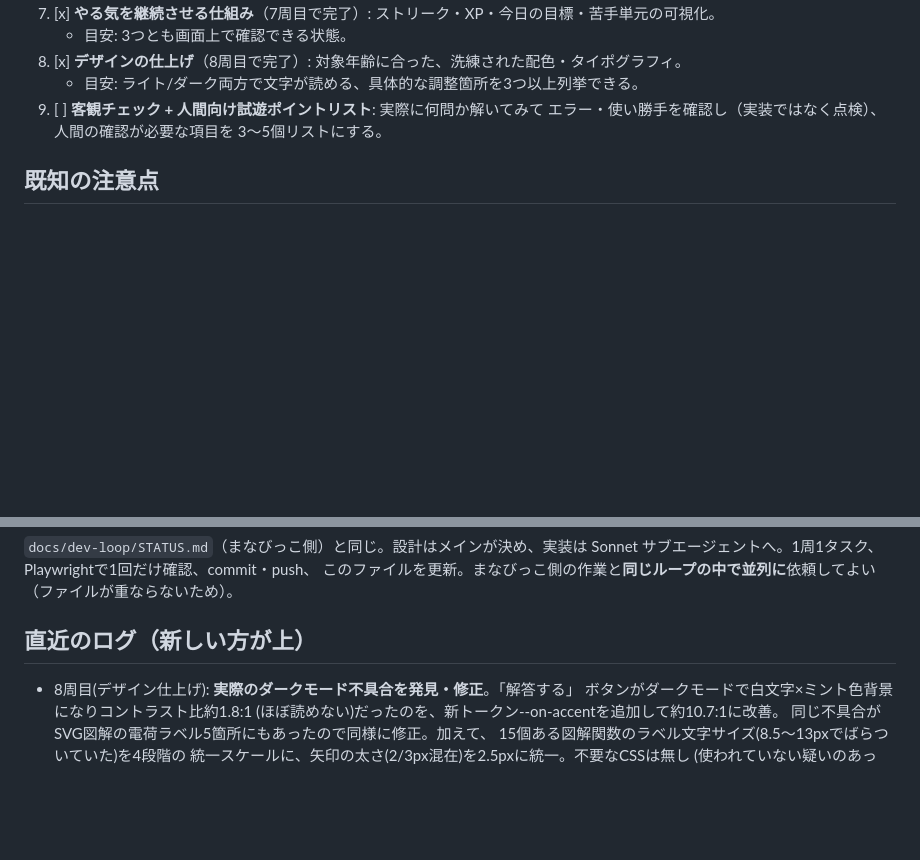
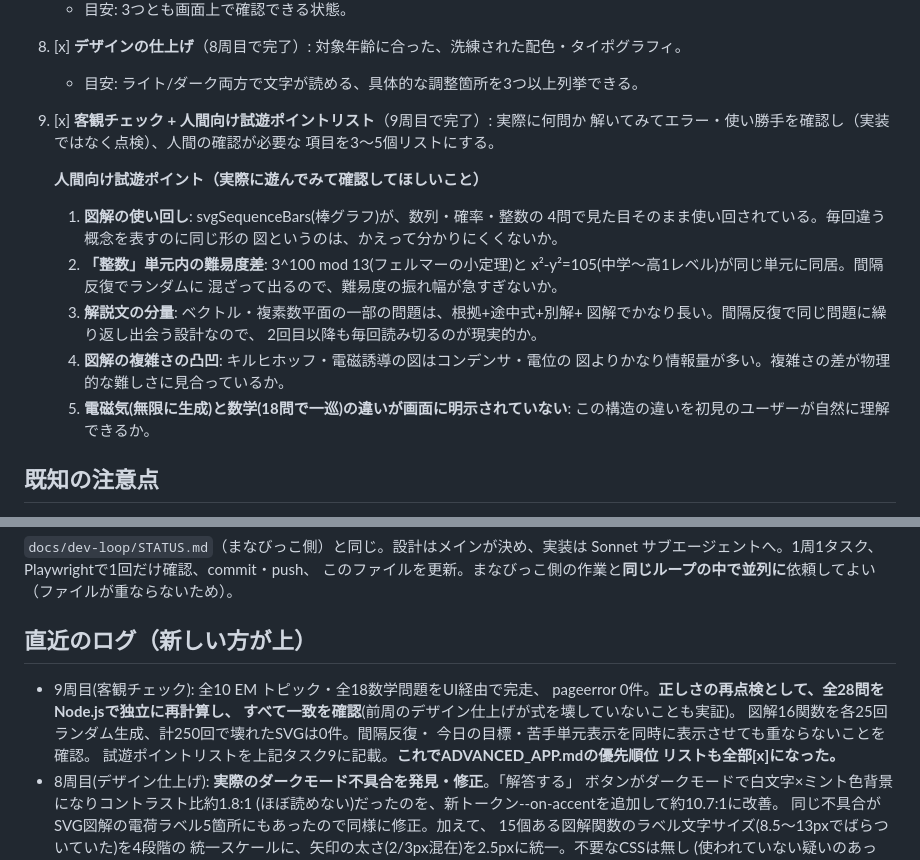
Before and after one commit to OkayasuShinsuke/manabikko, a Markdown page: docs/dev-loop/ADVANCED_APP.md, 2 parts joined by grey strips. Rendered like a GitHub page; blank space fills up the shorter version.

```diff
--- a/docs/dev-loop/ADVANCED_APP.md
+++ b/docs/dev-loop/ADVANCED_APP.md
@@ -102,9 +102,24 @@
    - 目安: 3つとも画面上で確認できる状態。
 8. [x] **デザインの仕上げ**（8周目で完了）: 対象年齢に合った、洗練された配色・タイポグラフィ。
    - 目安: ライト/ダーク両方で文字が読める、具体的な調整箇所を3つ以上列挙できる。
-9. [ ] **客観チェック + 人間向け試遊ポイントリスト**: 実際に何問か解いてみて
-   エラー・使い勝手を確認し（実装ではなく点検）、人間の確認が必要な項目を
-   3〜5個リストにする。
+9. [x] **客観チェック + 人間向け試遊ポイントリスト**（9周目で完了）: 実際に何問か
+   解いてみてエラー・使い勝手を確認し（実装ではなく点検）、人間の確認が必要な
+   項目を3〜5個リストにする。
+
+   **人間向け試遊ポイント（実際に遊んでみて確認してほしいこと）**
+   1. **図解の使い回し**: svgSequenceBars(棒グラフ)が、数列・確率・整数の
+      4問で見た目そのまま使い回されている。毎回違う概念を表すのに同じ形の
+      図というのは、かえって分かりにくくないか。
+   2. **「整数」単元内の難易度差**: 3^100 mod 13(フェルマーの小定理)と
+      x²-y²=105(中学〜高1レベル)が同じ単元に同居。間隔反復でランダムに
+      混ざって出るので、難易度の振れ幅が急すぎないか。
+   3. **解説文の分量**: ベクトル・複素数平面の一部の問題は、根拠+途中式+別解+
+      図解でかなり長い。間隔反復で同じ問題に繰り返し出会う設計なので、
+      2回目以降も毎回読み切るのが現実的か。
+   4. **図解の複雑さの凸凹**: キルヒホッフ・電磁誘導の図はコンデンサ・電位の
+      図よりかなり情報量が多い。複雑さの差が物理的な難しさに見合っているか。
+   5. **電磁気(無限に生成)と数学(18問で一巡)の違いが画面に明示されていない**:
+      この構造の違いを初見のユーザーが自然に理解できるか。
 
 ## 既知の注意点
 
@@ -122,6 +137,13 @@ Sonnet サブエージェントへ。1周1タスク、Playwrightで1回だけ確
 
 ## 直近のログ（新しい方が上）
 
+- 9周目(客観チェック): 全10 EM トピック・全18数学問題をUI経由で完走、
+  pageerror 0件。**正しさの再点検として、全28問をNode.jsで独立に再計算し、
+  すべて一致を確認**(前周のデザイン仕上げが式を壊していないことも実証)。
+  図解16関数を各25回ランダム生成、計250回で壊れたSVGは0件。間隔反復・
+  今日の目標・苦手単元表示を同時に表示させても重ならないことを確認。
+  試遊ポイントリストを上記タスク9に記載。**これでADVANCED_APP.mdの優先順位
+  リストも全部[x]になった。**
 - 8周目(デザイン仕上げ): **実際のダークモード不具合を発見・修正**。「解答する」
   ボタンがダークモードで白文字×ミント色背景になりコントラスト比約1.8:1
   (ほぼ読めない)だったのを、新トークン--on-accentを追加して約10.7:1に改善。
```
Also changed, not shown: docs/dev-loop/STATUS.md (+24 -0 lines).
